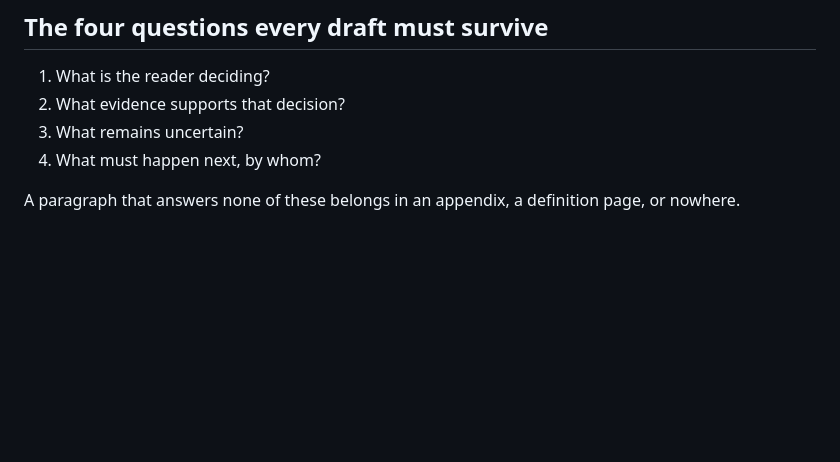
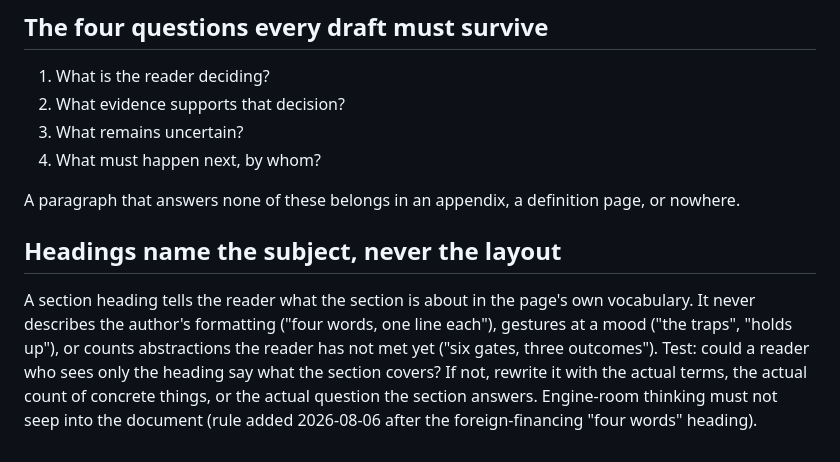
Before and after one commit to cengkuru/infrawatch-day1, a Markdown page: STYLE.md, the part around the change. Drawn GitHub-style; blank space fills up the shorter version.

Commit message:
Codify the heading rule: name the subject, never the layout

```diff
--- a/STYLE.md
+++ b/STYLE.md
@@ -44,3 +44,7 @@ Orient (Learn) then Define (this bank) then Test (workbench) then Prove (finding
 4. What must happen next, by whom?
 
 A paragraph that answers none of these belongs in an appendix, a definition page, or nowhere.
+
+## Headings name the subject, never the layout
+
+A section heading tells the reader what the section is about in the page's own vocabulary. It never describes the author's formatting ("four words, one line each"), gestures at a mood ("the traps", "holds up"), or counts abstractions the reader has not met yet ("six gates, three outcomes"). Test: could a reader who sees only the heading say what the section covers? If not, rewrite it with the actual terms, the actual count of concrete things, or the actual question the section answers. Engine-room thinking must not seep into the document (rule added 2026-08-06 after the foreign-financing "four words" heading).
```
